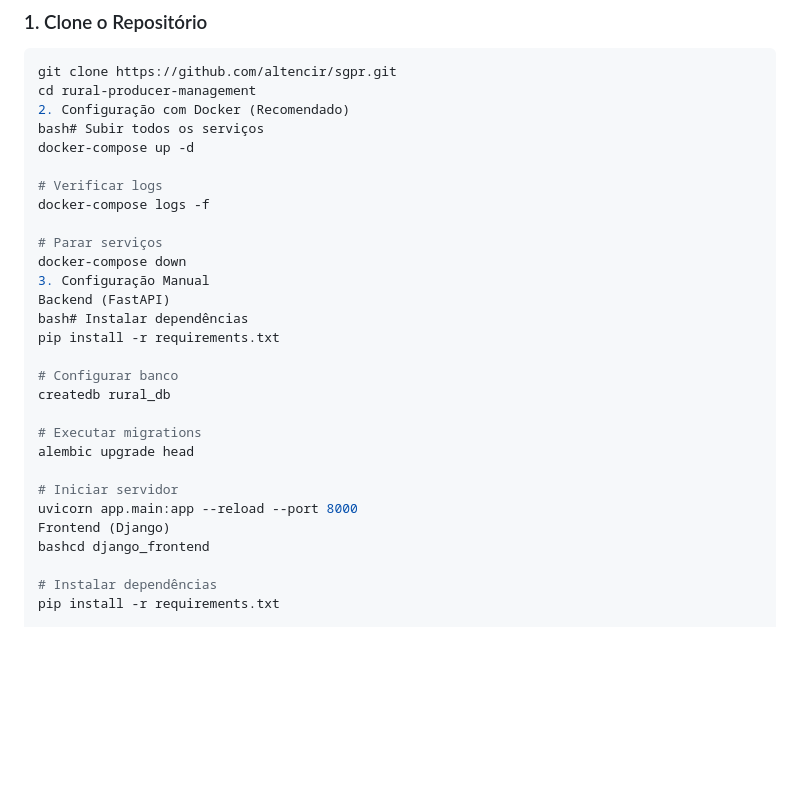
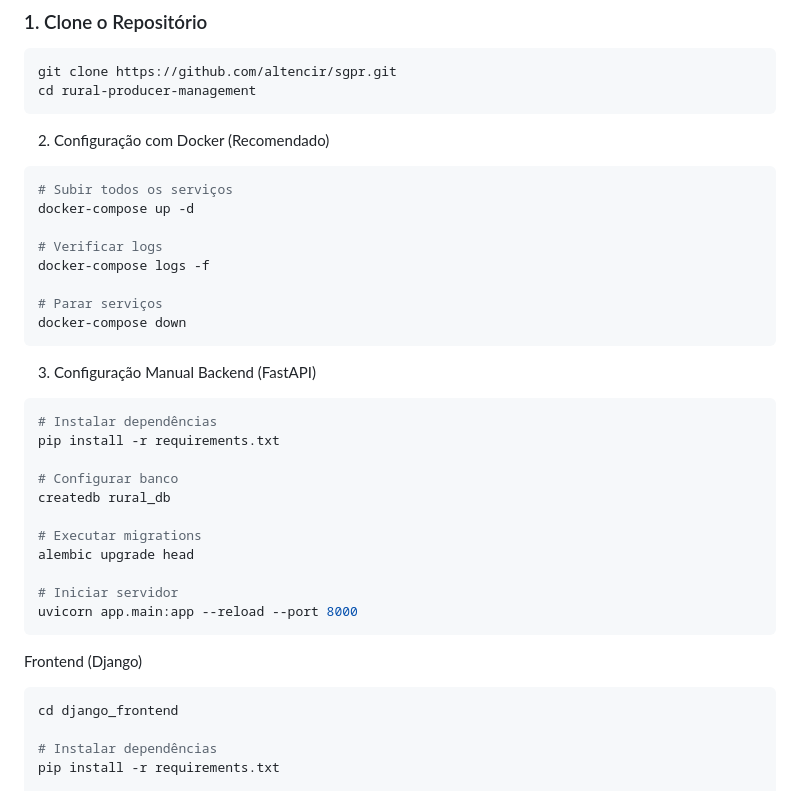
Before and after one commit to altencir/sgpr, a Markdown page: README.md, the part around one of its changes. Rendered like a GitHub page; blank space fills up the shorter version.

````diff
--- a/README.md
+++ b/README.md
@@ -78,8 +78,10 @@ producers/
 ```bash
 git clone https://github.com/altencir/sgpr.git
 cd rural-producer-management
+```
 2. Configuração com Docker (Recomendado)
-bash# Subir todos os serviços
+```bash
+# Subir todos os serviços
 docker-compose up -d
 
 # Verificar logs
@@ -87,9 +89,11 @@ docker-compose logs -f
 
 # Parar serviços
 docker-compose down
+```
 3. Configuração Manual
 Backend (FastAPI)
-bash# Instalar dependências
+```bash
+# Instalar dependências
 pip install -r requirements.txt
 
 # Configurar banco
@@ -100,8 +104,10 @@ alembic upgrade head
 
 # Iniciar servidor
 uvicorn app.main:app --reload --port 8000
+```
 Frontend (Django)
-bashcd django_frontend
+```bash
+cd django_frontend
 
 # Instalar dependências
 pip install -r requirements.txt
````
Also changed, not shown: other parts of README.md (+31 -14 lines).
